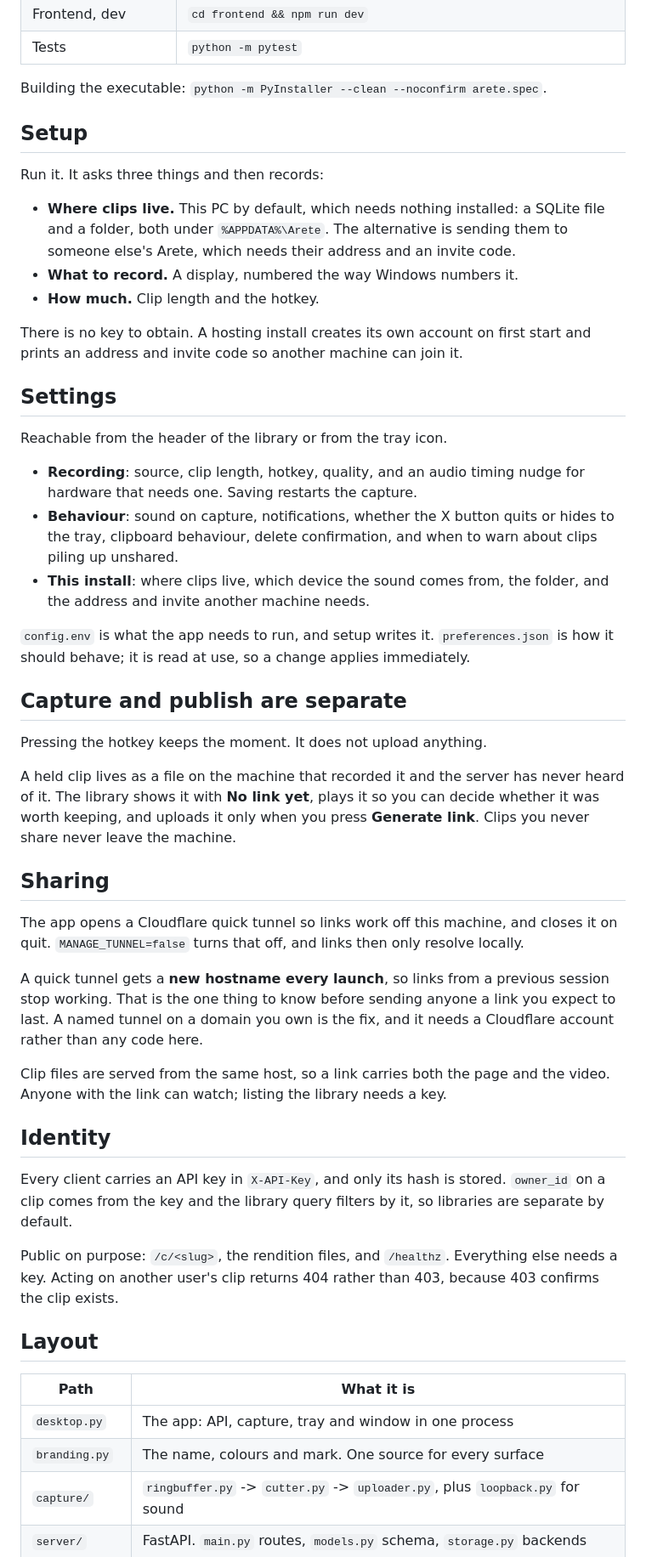
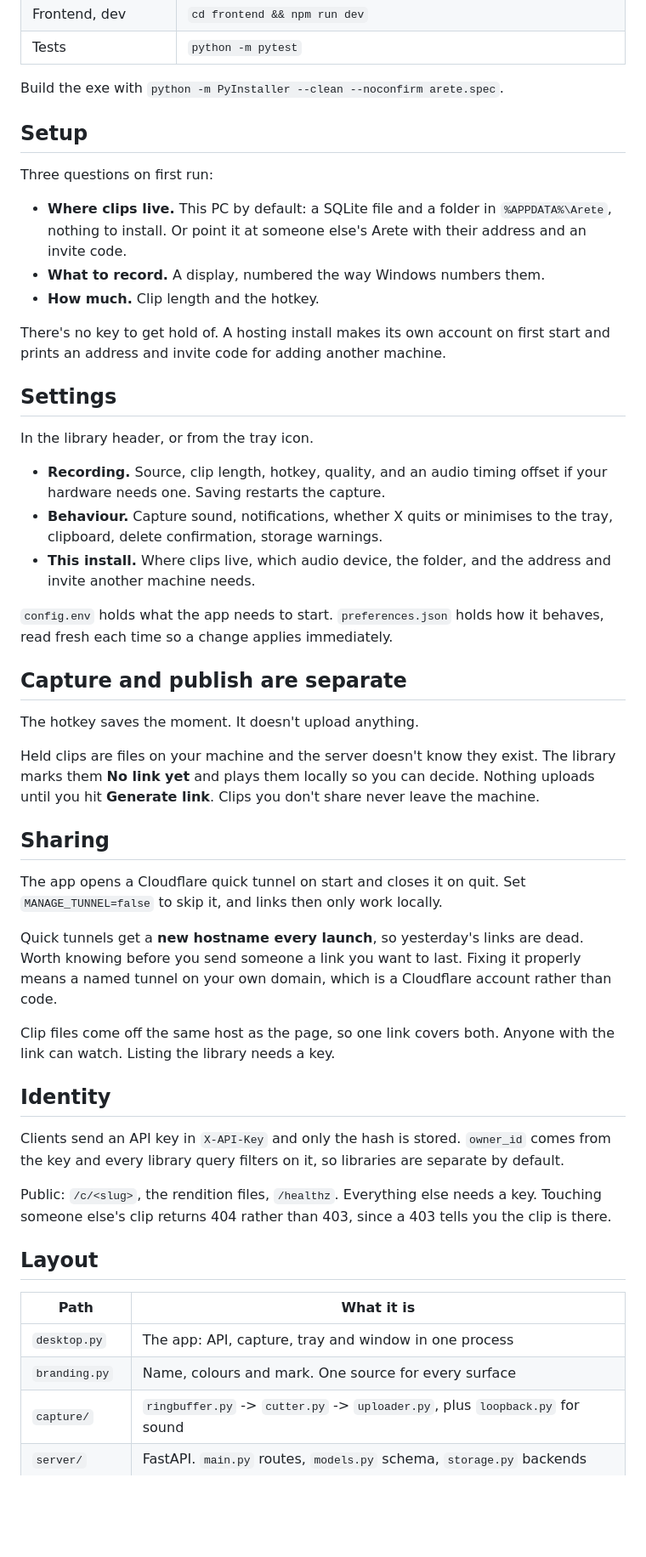
Before and after one commit to teorii/arete-clips, a Markdown page: README.md, the part around one of its changes. Shown at 85% size. Drawn GitHub-style; blank space fills up the shorter version.

```diff
--- a/README.md
+++ b/README.md
@@ -83,77 +79,73 @@ recording, `--no-tray` makes closing the window quit.
 | Frontend, dev | `cd frontend && npm run dev` |
 | Tests | `python -m pytest` |
 
-Building the executable: `python -m PyInstaller --clean --noconfirm arete.spec`.
+Build the exe with `python -m PyInstaller --clean --noconfirm arete.spec`.
 
 ## Setup
 
-Run it. It asks three things and then records:
+Three questions on first run:
 
-- **Where clips live.** This PC by default, which needs nothing installed: a
-  SQLite file and a folder, both under `%APPDATA%\Arete`. The alternative is
-  sending them to someone else's Arete, which needs their address and an
-  invite code.
-- **What to record.** A display, numbered the way Windows numbers it.
+- **Where clips live.** This PC by default: a SQLite file and a folder in
+  `%APPDATA%\Arete`, nothing to install. Or point it at someone else's Arete
+  with their address and an invite code.
+- **What to record.** A display, numbered the way Windows numbers them.
 - **How much.** Clip length and the hotkey.
 
-There is no key to obtain. A hosting install creates its own account on first
-start and prints an address and invite code so another machine can join it.
+There's no key to get hold of. A hosting install makes its own account on first
+start and prints an address and invite code for adding another machine.
 
 ## Settings
 
-Reachable from the header of the library or from the tray icon.
+In the library header, or from the tray icon.
 
-- **Recording**: source, clip length, hotkey, quality, and an audio timing nudge
-  for hardware that needs one. Saving restarts the capture.
-- **Behaviour**: sound on capture, notifications, whether the X button quits or
-  hides to the tray, clipboard behaviour, delete confirmation, and when to warn
-  about clips piling up unshared.
-- **This install**: where clips live, which device the sound comes from, the
-  folder, and the address and invite another machine needs.
+- **Recording.** Source, clip length, hotkey, quality, and an audio timing
+  offset if your hardware needs one. Saving restarts the capture.
+- **Behaviour.** Capture sound, notifications, whether X quits or minimises to
+  the tray, clipboard, delete confirmation, storage warnings.
+- **This install.** Where clips live, which audio device, the folder, and the
+  address and invite another machine needs.
 
-`config.env` is what the app needs to run, and setup writes it.
-`preferences.json` is how it should behave; it is read at use, so a change
-applies immediately.
+`config.env` holds what the app needs to start. `preferences.json` holds how it
+behaves, read fresh each time so a change applies immediately.
 
 ## Capture and publish are separate
 
-Pressing the hotkey keeps the moment. It does not upload anything.
+The hotkey saves the moment. It doesn't upload anything.
 
-A held clip lives as a file on the machine that recorded it and the server has
-never heard of it. The library shows it with **No link yet**, plays it so you
-can decide whether it was worth keeping, and uploads it only when you press
-**Generate link**. Clips you never share never leave the machine.
+Held clips are files on your machine and the server doesn't know they exist. The
+library marks them **No link yet** and plays them locally so you can decide.
+Nothing uploads until you hit **Generate link**. Clips you don't share never
+leave the machine.
 
 ## Sharing
 
-The app opens a Cloudflare quick tunnel so links work off this machine, and
-closes it on quit. `MANAGE_TUNNEL=false` turns that off, and links then only
-resolve locally.
+The app opens a Cloudflare quick tunnel on start and closes it on quit. Set
+`MANAGE_TUNNEL=false` to skip it, and links then only work locally.
 
-A quick tunnel gets a **new hostname every launch**, so links from a previous
-session stop working. That is the one thing to know before sending anyone a
-link you expect to last. A named tunnel on a domain you own is the fix, and it
-needs a Cloudflare account rather than any code here.
+Quick tunnels get a **new hostname every launch**, so yesterday's links are
+dead. Worth knowing before you send someone a link you want to last. Fixing it
+properly means a named tunnel on your own domain, which is a Cloudflare account
+rather than code.
 
-Clip files are served from the same host, so a link carries both the page and
-the video. Anyone with the link can watch; listing the library needs a key.
+Clip files come off the same host as the page, so one link covers both. Anyone
+with the link can watch. Listing the library needs a key.
 
 ## Identity
 
-Every client carries an API key in `X-API-Key`, and only its hash is stored.
-`owner_id` on a clip comes from the key and the library query filters by it, so
-libraries are separate by default.
+Clients send an API key in `X-API-Key` and only the hash is stored. `owner_id`
+comes from the key and every library query filters on it, so libraries are
+separate by default.
 
-Public on purpose: `/c/<slug>`, the rendition files, and `/healthz`. Everything
-else needs a key. Acting on another user's clip returns 404 rather than 403,
-because 403 confirms the clip exists.
+Public: `/c/<slug>`, the rendition files, `/healthz`. Everything else needs a
+key. Touching someone else's clip returns 404 rather than 403, since a 403 tells
+you the clip is there.
 
 ## Layout
 
 | Path | What it is |
 |---|---|
 | `desktop.py` | The app: API, capture, tray and window in one process |
-| `branding.py` | The name, colours and mark. One source for every surface |
+| `branding.py` | Name, colours and mark. One source for every surface |
 | `capture/` | `ringbuffer.py` -> `cutter.py` -> `uploader.py`, plus `loopback.py` for sound |
 | `server/` | FastAPI. `main.py` routes, `models.py` schema, `storage.py` backends |
 | `frontend/` | React and Vite clip library, served at `/app` |
```
Also changed, not shown: other parts of README.md (+44 -45 lines), docs/scaling.md (added, +146 -0 lines).
